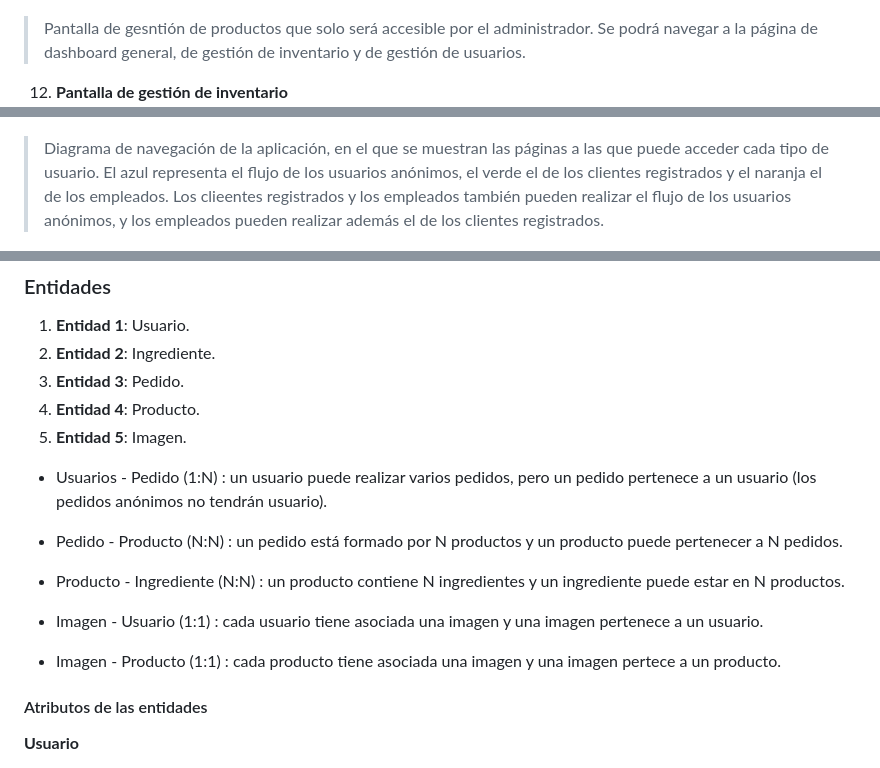
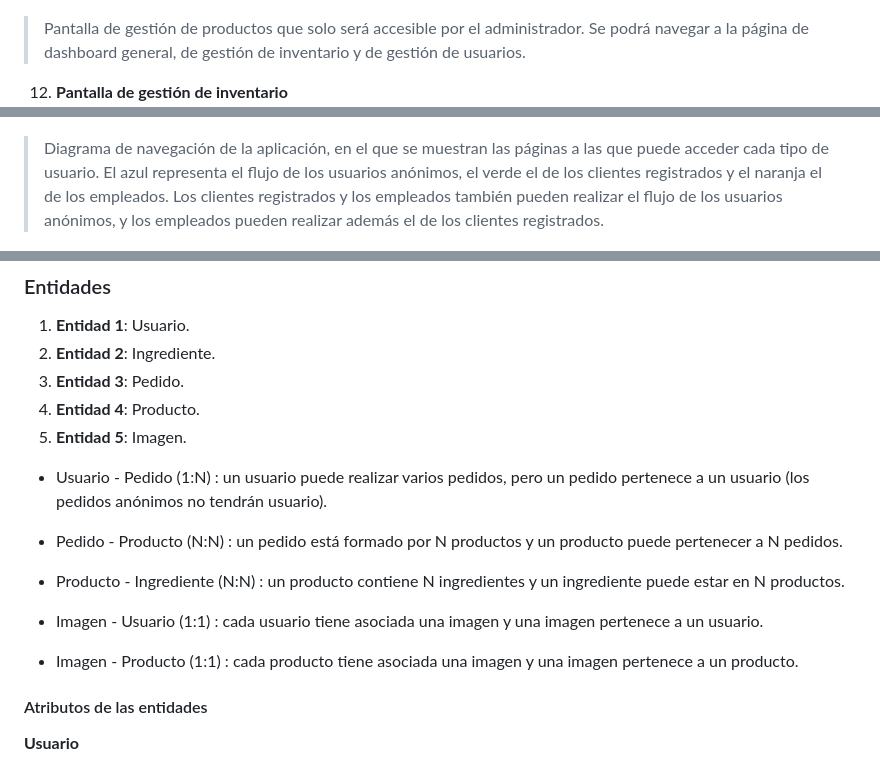
Before and after one commit to codeurjc-students/2026-Kombo, a Markdown page: README.md, 3 parts joined by grey strips. Drawn GitHub-style.

```diff
--- a/README.md
+++ b/README.md
@@ -49,7 +49,7 @@
 
 11. **Pantalla de gestión de productos**
 ![Product management Page](images/productManagePage.png)
-> Pantalla de gesntión de productos que solo será accesible por el administrador. Se podrá navegar a la página de dashboard general, de gestión de inventario y de gestión de usuarios.
+> Pantalla de gestión de productos que solo será accesible por el administrador. Se podrá navegar a la página de dashboard general, de gestión de inventario y de gestión de usuarios.
 
 12. **Pantalla de gestión de inventario**
 ![Product Management Page](images/productManagePage.png)
@@ -61,7 +61,7 @@
 
 **Flujo de navegación**
 ![General Flow](images/GeneralFlow.png)
-> Diagrama de navegación de la aplicación, en el que se muestran las páginas a las que puede acceder cada tipo de usuario. El azul representa el flujo de los usuarios anónimos, el verde el de los clientes registrados y el naranja el de los empleados. Los clieentes registrados y los empleados también pueden realizar el flujo de los usuarios anónimos, y los empleados pueden realizar además el de los clientes registrados.
+> Diagrama de navegación de la aplicación, en el que se muestran las páginas a las que puede acceder cada tipo de usuario. El azul representa el flujo de los usuarios anónimos, el verde el de los clientes registrados y el naranja el de los empleados. Los clientes registrados y los empleados también pueden realizar el flujo de los usuarios anónimos, y los empleados pueden realizar además el de los clientes registrados.
 
 ![Admin Flow](images/AdminFlow.png)
 > Diagrama de navegación de los administradores.
@@ -250,7 +250,7 @@ gantt
 4. **Entidad 4**: Producto.
 5. **Entidad 5**: Imagen.
 
-- Usuarios - Pedido (1:N) : un usuario puede realizar varios pedidos, pero un pedido pertenece a un usuario (los pedidos anónimos no tendrán usuario).
+- Usuario - Pedido (1:N) : un usuario puede realizar varios pedidos, pero un pedido pertenece a un usuario (los pedidos anónimos no tendrán usuario).
 
 - Pedido - Producto (N:N) : un pedido está formado por N productos y un producto puede pertenecer a N pedidos.
 
@@ -258,7 +258,7 @@ gantt
 
 - Imagen - Usuario (1:1) : cada usuario tiene asociada una imagen y una imagen pertenece a un usuario.
 
-- Imagen - Producto (1:1) : cada producto tiene asociada una imagen y una imagen pertece a un producto.
+- Imagen - Producto (1:1) : cada producto tiene asociada una imagen y una imagen pertenece a un producto.
 
 #### Atributos de las entidades
 **Usuario**
```
Also changed, not shown: other parts of README.md (+22 -22 lines).
